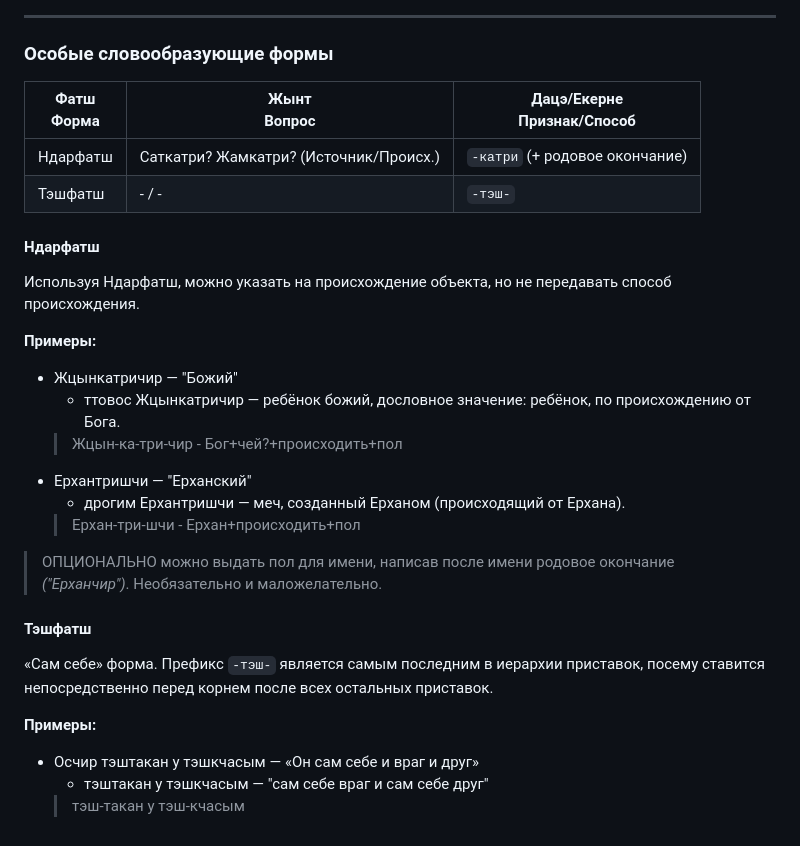
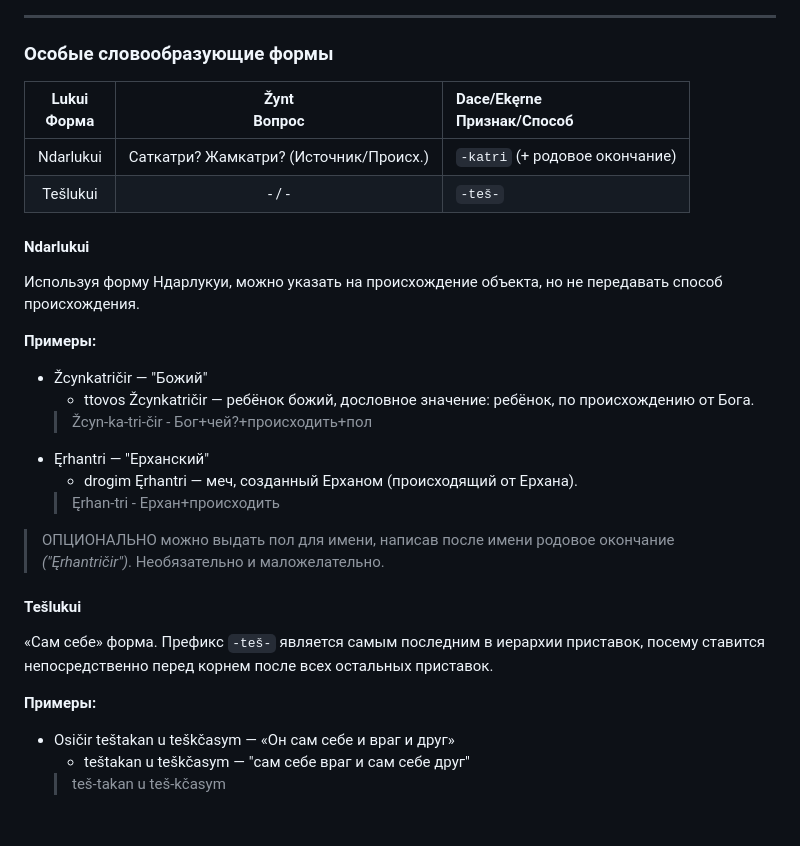
Before and after one commit to cekkemar-rus/cekkemar-rus.github.io, a Markdown page: word-formation.md, the part around the change. GitHub-like rendering.

Commit message:
Update word formation examples and descriptions

```diff
--- a/word-formation.md
+++ b/word-formation.md
@@ -162,27 +162,27 @@
 
 ### Особые словообразующие формы
 
-| Фатш<br>Форма | Жынт<br>Вопрос                         | Дацэ/Екерне<br>Признак/Способ |
-|---------------|----------------------------------------|-------------------------------|
-| Ндарфатш      | Саткатри? Жамкатри? (Источник/Происх.) | `-катри` (+ родовое окончание)|
-| Тэшфатш       | - / -                                  | `-тэш-`                       |
+| Lukui<br>Форма | Žynt<br>Вопрос                         | Dace/Ekęrne<br>Признак/Способ |
+|:--------------:|:--------------------------------------:|:------------------------------|
+| Ndarlukui      | Саткатри? Жамкатри? (Источник/Происх.) | `-katri` (+ родовое окончание)|
+| Tešlukui       | - / -                                  | `-teš-`                       |
 
-#### Ндарфатш
-Используя Ндарфатш, можно указать на происхождение объекта, но не передавать способ происхождения.
+#### Ndarlukui
+Используя форму Ндарлукуи, можно указать на происхождение объекта, но не передавать способ происхождения.
 
 **Примеры:**
-- Жцынкатричир — "Божий"
-    - ттовос Жцынкатричир — ребёнок божий, дословное значение: ребёнок, по происхождению от Бога.
-    > Жцын-ка-три-чир - Бог+чей?+происходить+пол
-- Ерхантришчи — "Ерханский"
-    - дрогим Ерхантришчи — меч, созданный Ерханом (происходящий от Ерхана).
-    > Ерхан-три-шчи - Ерхан+происходить+пол
-> ОПЦИОНАЛЬНО можно выдать пол для имени, написав после имени родовое окончание *("Ерханчир")*. Необязательно и маложелательно.
+- Žcynkatričir — "Божий"
+    - ttovos Žcynkatričir — ребёнок божий, дословное значение: ребёнок, по происхождению от Бога.
+    > Žcyn-ka-tri-čir - Бог+чей?+происходить+пол
+- Ęrhantri — "Ерханский"
+    - drogim Ęrhantri — меч, созданный Ерханом (происходящий от Ерхана).
+    > Ęrhan-tri - Ерхан+происходить
+> ОПЦИОНАЛЬНО можно выдать пол для имени, написав после имени родовое окончание *("Ęrhantričir")*. Необязательно и маложелательно.
 
-#### Тэшфатш
-«Сам себе» форма. Префикс `-тэш-` является самым последним в иерархии приставок, посему ставится непосредственно перед корнем после всех остальных приставок.
+#### Tešlukui
+«Сам себе» форма. Префикс `-teš-` является самым последним в иерархии приставок, посему ставится непосредственно перед корнем после всех остальных приставок.
 
 **Примеры:**
-- Осчир тэштакан у тэшкчасым — «Он сам себе и враг и друг»
-    - тэштакан у тэшкчасым — "сам себе враг и сам себе друг"
-    > тэш-такан у тэш-кчасым
+- Osičir teštakan u teškčasym — «Он сам себе и враг и друг»
+    - teštakan u teškčasym — "сам себе враг и сам себе друг"
+    > teš-takan u teš-kčasym
```
